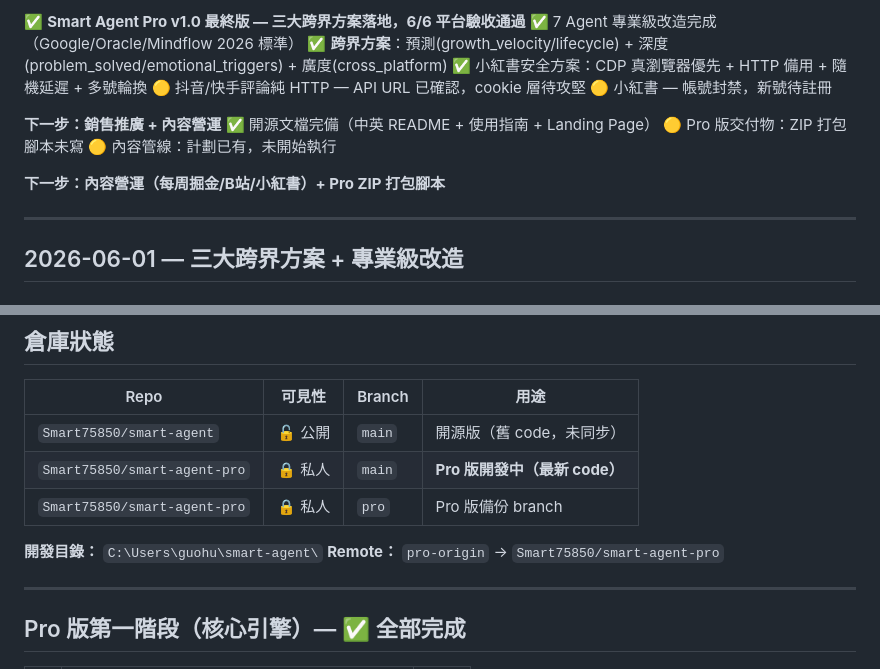
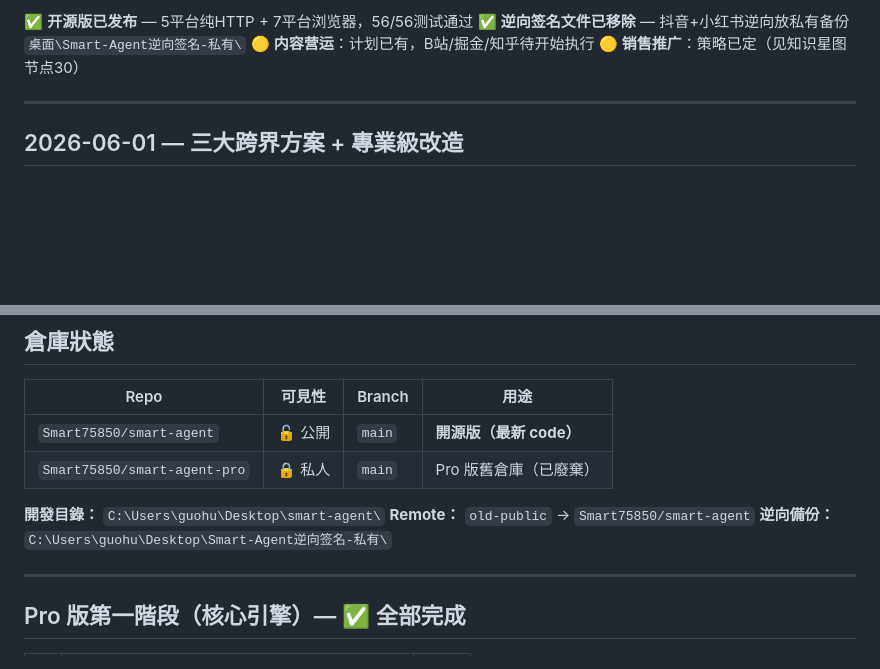
Before and after one commit to Smart75850/smart-agent, a Markdown page: STATUS.md, 2 parts joined by grey strips. GitHub-like rendering; blank space fills up the shorter version.

```diff
--- a/STATUS.md
+++ b/STATUS.md
@@ -17,17 +17,8 @@
 
-✅ **Smart Agent Pro v1.0 最終版 — 三大跨界方案落地，6/6 平台驗收通過**
-✅ 7 Agent 專業級改造完成（Google/Oracle/Mindflow 2026 標準）
-✅ **跨界方案**：預測(growth_velocity/lifecycle) + 深度(problem_solved/emotional_triggers) + 廣度(cross_platform)
-✅ 小紅書安全方案：CDP 真瀏覽器優先 + HTTP 備用 + 隨機延遲 + 多號輪換
-🟡 抖音/快手評論純 HTTP — API URL 已確認，cookie 層待攻堅
-🟡 小紅書 — 帳號封禁，新號待註冊
-
-**下一步：銷售推廣 + 內容營運**
-✅ 開源文檔完備（中英 README + 使用指南 + Landing Page）
-🟡 Pro 版交付物：ZIP 打包腳本未寫
-🟡 內容管線：計劃已有，未開始執行
-
-**下一步：內容營運（每周掘金/B站/小紅書）+ Pro ZIP 打包腳本**
+✅ **开源版已发布** — 5平台纯HTTP + 7平台浏览器，56/56测试通过
+✅ **逆向签名文件已移除** — 抖音+小红书逆向放私有备份 `桌面\Smart-Agent逆向签名-私有\`
+🟡 **内容营运**：计划已有，B站/掘金/知乎待开始执行
+🟡 **销售推广**：策略已定（见知识星图节点30）
 
 ---
 
@@ -182,12 +173,12 @@
 
 | Repo | 可見性 | Branch | 用途 |
 |------|:------:|--------|------|
-| `Smart75850/smart-agent` | 🔓 公開 | `main` | 開源版（舊 code，未同步） |
-| `Smart75850/smart-agent-pro` | 🔒 私人 | `main` | **Pro 版開發中（最新 code）** |
-| `Smart75850/smart-agent-pro` | 🔒 私人 | `pro` | Pro 版備份 branch |
+| `Smart75850/smart-agent` | 🔓 公開 | `main` | **開源版（最新 code）** |
+| `Smart75850/smart-agent-pro` | 🔒 私人 | `main` | Pro 版舊倉庫（已廢棄） |
 
-**開發目錄：** `C:\Users\guohu\smart-agent\`
-**Remote：** `pro-origin` → `Smart75850/smart-agent-pro`
+**開發目錄：** `C:\Users\guohu\Desktop\smart-agent\`
+**Remote：** `old-public` → `Smart75850/smart-agent`
+**逆向備份：** `C:\Users\guohu\Desktop\Smart-Agent逆向签名-私有\`
 
 ---
 
```
Also changed, not shown: other parts of STATUS.md (+1 -1 lines), README.md (+20 -41 lines).
